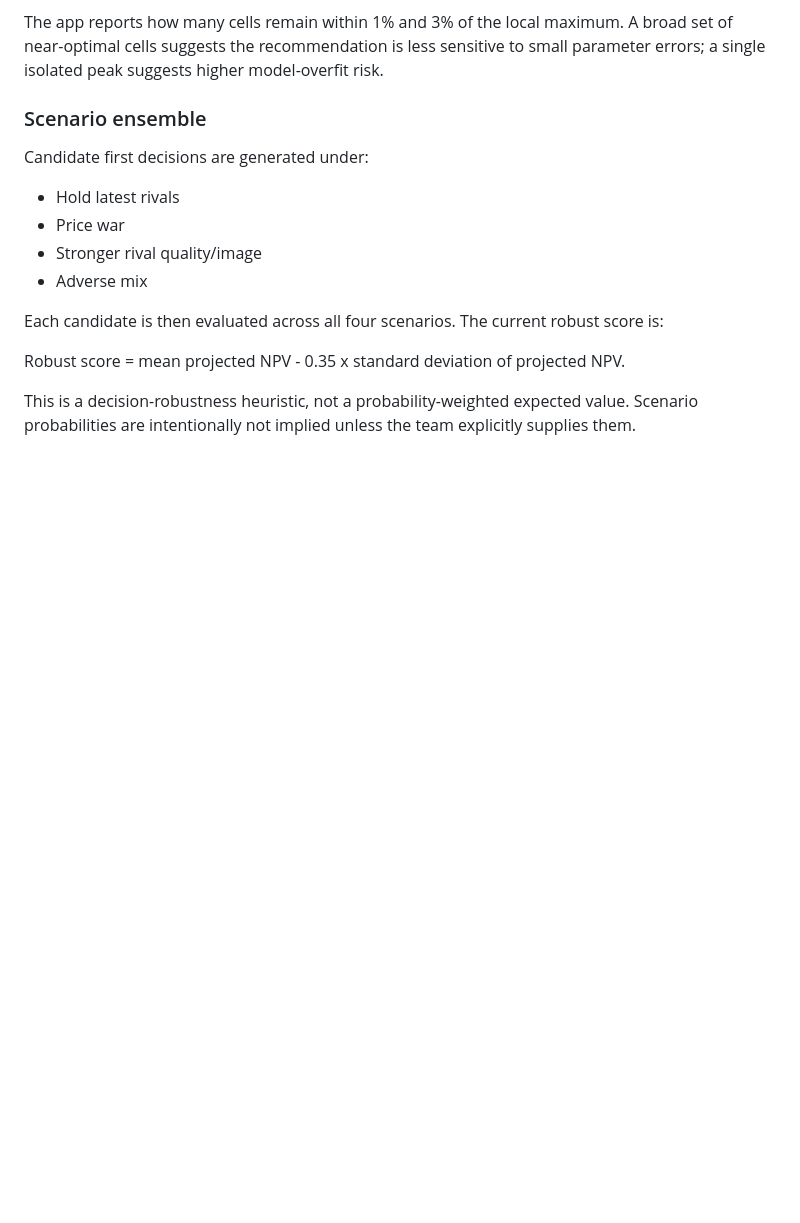
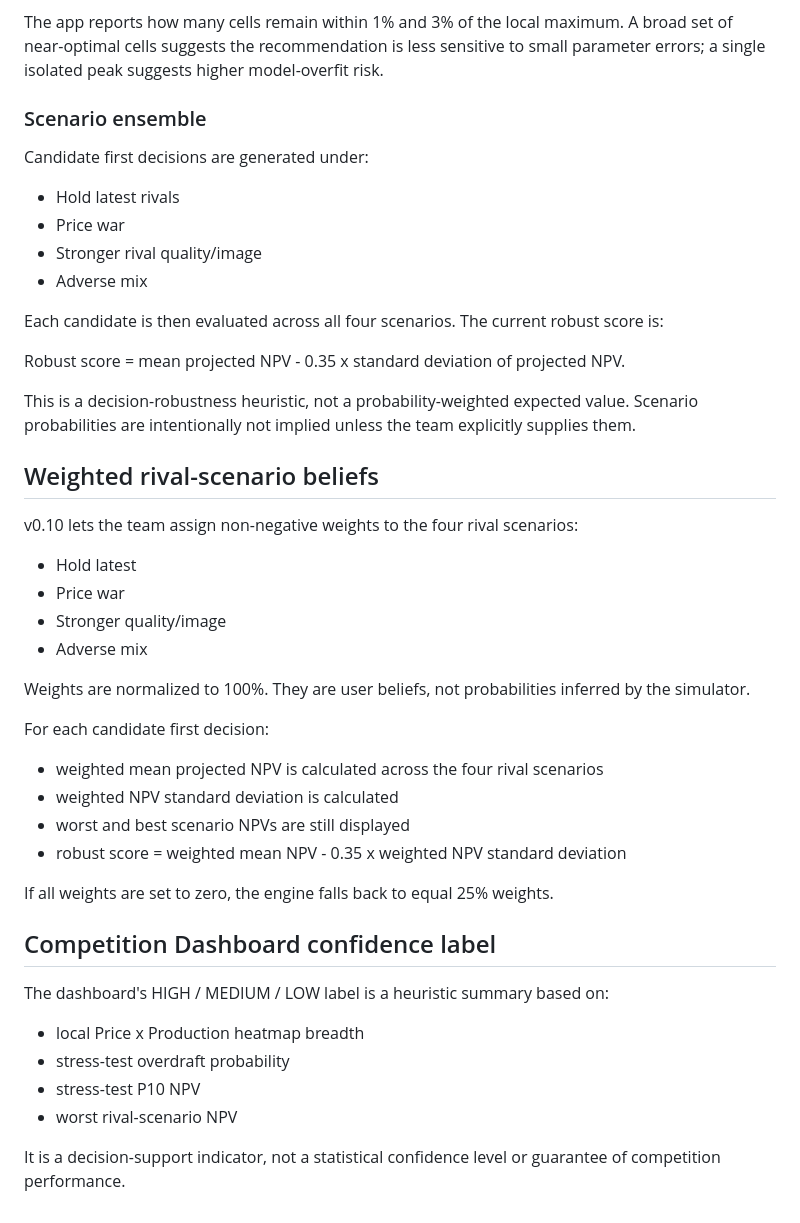
Before and after one commit to mhendrarmdn/mbs-bismillah-final, a Markdown page: MODEL_VALIDATION.md, the part around the change. GitHub-like rendering; blank space fills up the shorter version.

Commit message:
Document weighted robustness and cockpit confidence heuristic

```diff
--- a/MODEL_VALIDATION.md
+++ b/MODEL_VALIDATION.md
@@ -134,3 +134,32 @@ Each candidate is then evaluated across all four scenarios. The current robust s
 Robust score = mean projected NPV - 0.35 x standard deviation of projected NPV.
 
 This is a decision-robustness heuristic, not a probability-weighted expected value. Scenario probabilities are intentionally not implied unless the team explicitly supplies them.
+
+
+## Weighted rival-scenario beliefs
+
+v0.10 lets the team assign non-negative weights to the four rival scenarios:
+- Hold latest
+- Price war
+- Stronger quality/image
+- Adverse mix
+
+Weights are normalized to 100%. They are user beliefs, not probabilities inferred by the simulator.
+
+For each candidate first decision:
+- weighted mean projected NPV is calculated across the four rival scenarios
+- weighted NPV standard deviation is calculated
+- worst and best scenario NPVs are still displayed
+- robust score = weighted mean NPV - 0.35 x weighted NPV standard deviation
+
+If all weights are set to zero, the engine falls back to equal 25% weights.
+
+## Competition Dashboard confidence label
+
+The dashboard's HIGH / MEDIUM / LOW label is a heuristic summary based on:
+- local Price x Production heatmap breadth
+- stress-test overdraft probability
+- stress-test P10 NPV
+- worst rival-scenario NPV
+
+It is a decision-support indicator, not a statistical confidence level or guarantee of competition performance.
```
